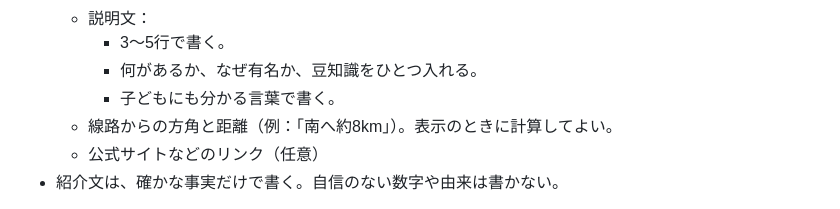
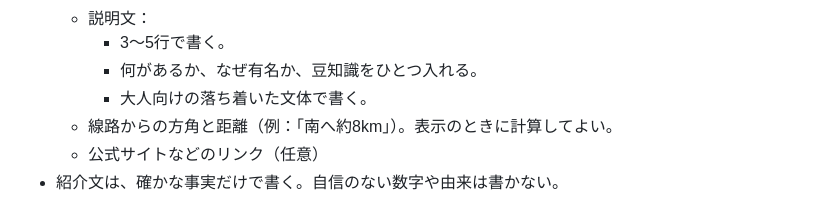
Before and after one commit to Shohei-A11Y/Nara-Osaka-Trip_2026, a Markdown page: _指示文/02_ライブ地図.md, the part around the change. Drawn GitHub-style.

Commit message:
ライブ地図：説明文を大人向けの文体に
Co-Authored-By: Claude Opus 5.5 <noreply@anthropic.com>
Claude-Session: https://claude.ai/code/session_015Nn5gucJLF53E7QVnrnTe4

```diff
--- a/_指示文/02_ライブ地図.md
+++ b/_指示文/02_ライブ地図.md
@@ -114,7 +114,7 @@
   - 説明文：
     - 3〜5行で書く。
     - 何があるか、なぜ有名か、豆知識をひとつ入れる。
-    - 子どもにも分かる言葉で書く。
+    - 大人向けの落ち着いた文体で書く。
   - 線路からの方角と距離（例：「南へ約8km」）。表示のときに計算してよい。
   - 公式サイトなどのリンク（任意）
 - 紹介文は、確かな事実だけで書く。自信のない数字や由来は書かない。
```
